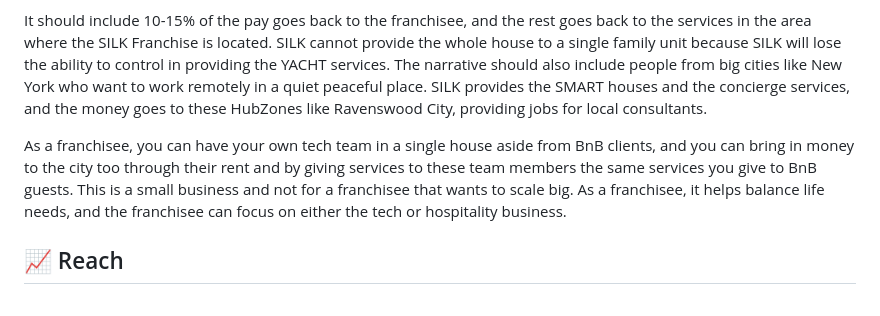
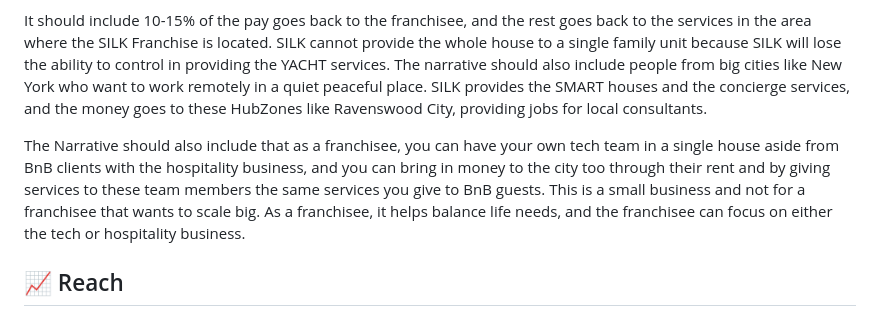
Before and after one commit to sizzzy/Silk-Corp-Guide, a Markdown page: research/meetings/star_franchise model.md, the part around the change. GitHub-like rendering.

Commit message:
Updated Assist

```diff
--- a/research/meetings/star_franchise model.md
+++ b/research/meetings/star_franchise model.md
@@ -77,7 +77,7 @@ In the narrative it should mention that women can run real estates or culinary a
 
 It should include 10-15% of the pay goes back to the franchisee, and the rest goes back to the services in the area where the SILK Franchise is located. SILK cannot provide the whole house to a single family unit because SILK will lose the ability to control in providing the YACHT services. The narrative should also include people from big cities like New York who want to work remotely in a quiet peaceful place. SILK provides the SMART houses and the concierge services, and the money goes to these HubZones like Ravenswood City, providing jobs for local consultants.
 
-As a franchisee, you can have your own tech team in a single house aside from BnB clients, and you can bring in money to the city too through their rent and by giving services to these team members the same services you give to BnB guests. This is a small business and not for a franchisee that wants to scale big. As a franchisee, it helps balance life needs, and the franchisee can focus on either the tech or hospitality business.
+The Narrative should also include that as a franchisee, you can have your own tech team in a single house aside from BnB clients with the hospitality business, and you can bring in money to the city too through their rent and by giving services to these team members the same services you give to BnB guests. This is a small business and not for a franchisee that wants to scale big. As a franchisee, it helps balance life needs, and the franchisee can focus on either the tech or hospitality business.
 
 
 ## :chart_with_upwards_trend: Reach
```
